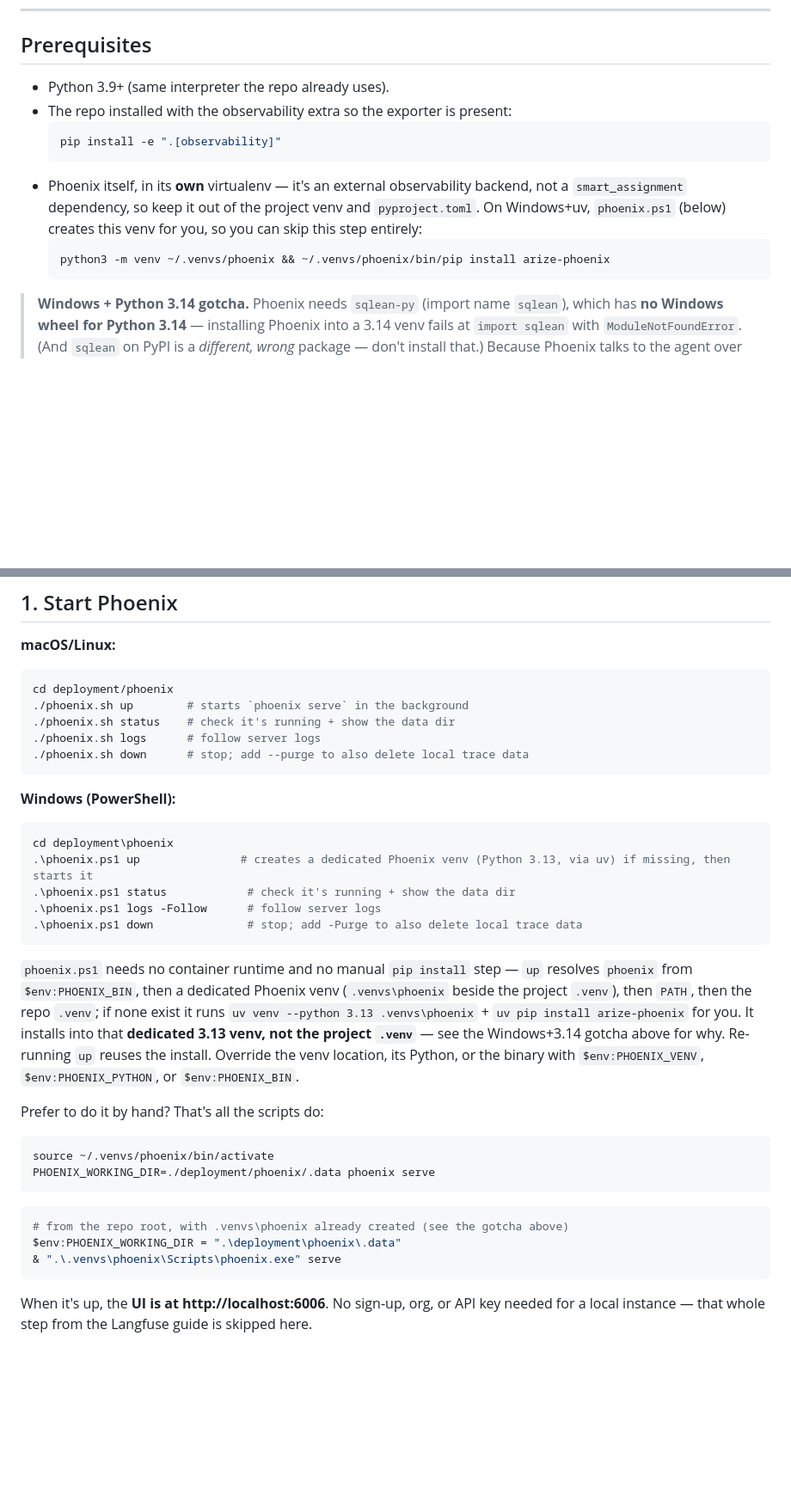
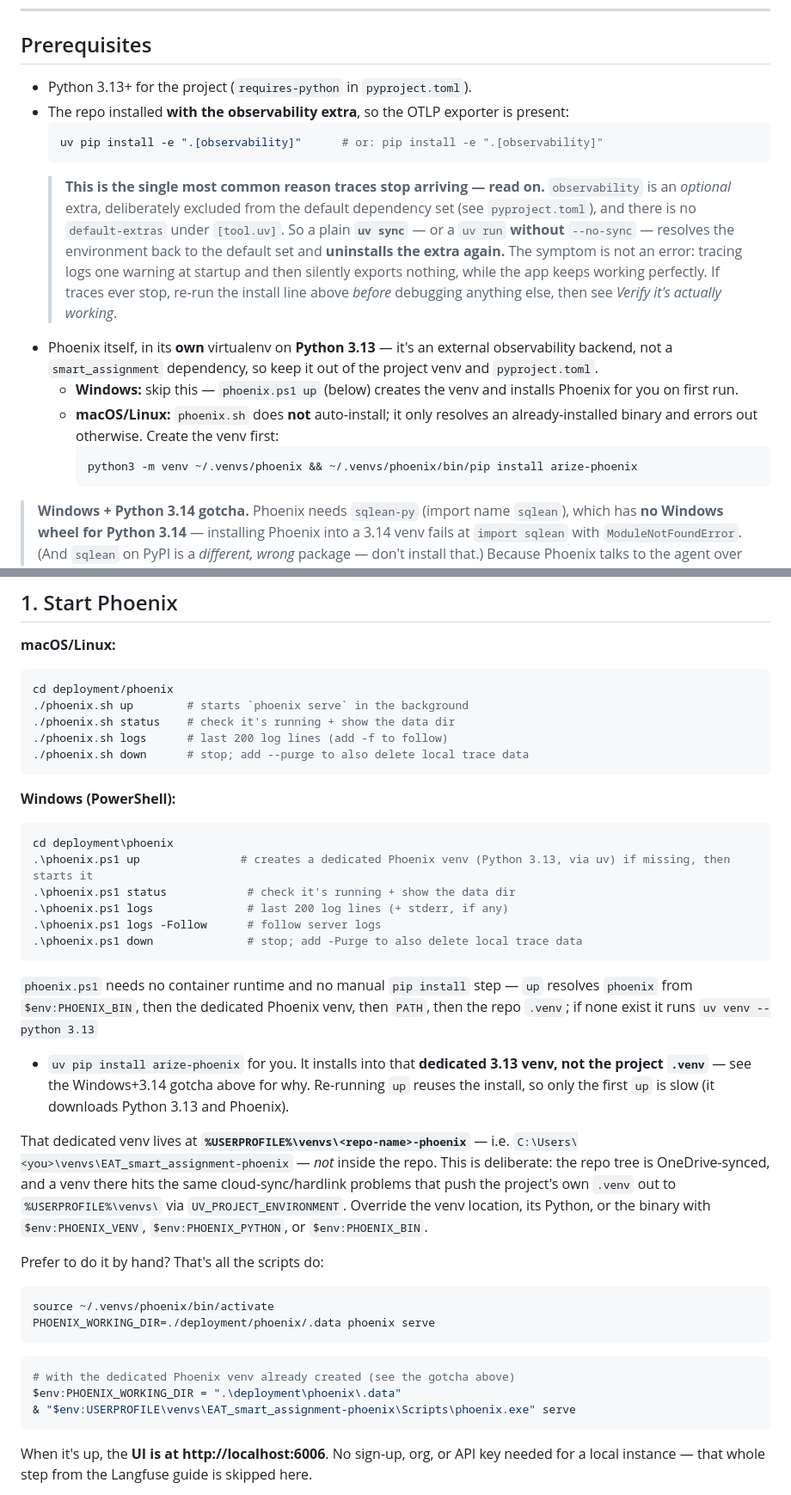
Before and after one commit to MuhammadVT/smart-assignment, a Markdown page: deployment/phoenix/README.md, 2 parts joined by grey strips. Shown at 86% size. GitHub-like rendering; blank space fills up the shorter version.

````diff
--- a/deployment/phoenix/README.md
+++ b/deployment/phoenix/README.md
@@ -60,18 +60,31 @@ same eval run at either, or swap later, with zero code changes.
 
 ## Prerequisites
 
-- Python 3.9+ (same interpreter the repo already uses).
-- The repo installed with the observability extra so the exporter is present:
+- Python 3.13+ for the project (`requires-python` in `pyproject.toml`).
+- The repo installed **with the observability extra**, so the OTLP exporter is
+  present:
   ```bash
-  pip install -e ".[observability]"
+  uv pip install -e ".[observability]"      # or: pip install -e ".[observability]"
   ```
-- Phoenix itself, in its **own** virtualenv — it's an external observability
-  backend, not a `smart_assignment` dependency, so keep it out of the project
-  venv and `pyproject.toml`. On Windows+uv, `phoenix.ps1` (below) creates this
-  venv for you, so you can skip this step entirely:
-  ```bash
-  python3 -m venv ~/.venvs/phoenix && ~/.venvs/phoenix/bin/pip install arize-phoenix
-  ```
+  > **This is the single most common reason traces stop arriving — read on.**
+  > `observability` is an *optional* extra, deliberately excluded from the
+  > default dependency set (see `pyproject.toml`), and there is no
+  > `default-extras` under `[tool.uv]`. So a plain **`uv sync`** — or a `uv run`
+  > **without** `--no-sync` — resolves the environment back to the default set
+  > and **uninstalls the extra again.** The symptom is not an error: tracing
+  > logs one warning at startup and then silently exports nothing, while the app
+  > keeps working perfectly. If traces ever stop, re-run the install line above
+  > *before* debugging anything else, then see *Verify it's actually working*.
+- Phoenix itself, in its **own** virtualenv on **Python 3.13** — it's an external
+  observability backend, not a `smart_assignment` dependency, so keep it out of
+  the project venv and `pyproject.toml`.
+  - **Windows:** skip this — `phoenix.ps1 up` (below) creates the venv and
+    installs Phoenix for you on first run.
+  - **macOS/Linux:** `phoenix.sh` does **not** auto-install; it only resolves an
+    already-installed binary and errors out otherwise. Create the venv first:
+    ```bash
+    python3 -m venv ~/.venvs/phoenix && ~/.venvs/phoenix/bin/pip install arize-phoenix
+    ```
 
 > **Windows + Python 3.14 gotcha.** Phoenix needs `sqlean-py` (import name
 > `sqlean`), which has **no Windows wheel for Python 3.14** — installing Phoenix
@@ -91,7 +104,7 @@ same eval run at either, or swap later, with zero code changes.
 cd deployment/phoenix
 ./phoenix.sh up        # starts `phoenix serve` in the background
 ./phoenix.sh status    # check it's running + show the data dir
-./phoenix.sh logs      # follow server logs
+./phoenix.sh logs      # last 200 log lines (add -f to follow)
 ./phoenix.sh down      # stop; add --purge to also delete local trace data
 ```
 
@@ -100,18 +113,25 @@ cd deployment/phoenix
 cd deployment\phoenix
 .\phoenix.ps1 up               # creates a dedicated Phoenix venv (Python 3.13, via uv) if missing, then starts it
 .\phoenix.ps1 status            # check it's running + show the data dir
+.\phoenix.ps1 logs              # last 200 log lines (+ stderr, if any)
 .\phoenix.ps1 logs -Follow      # follow server logs
 .\phoenix.ps1 down              # stop; add -Purge to also delete local trace data
 ```
 `phoenix.ps1` needs no container runtime and no manual `pip install` step —
-`up` resolves `phoenix` from `$env:PHOENIX_BIN`, then a dedicated Phoenix venv
-(`.venvs\phoenix` beside the project `.venv`), then `PATH`, then the repo
-`.venv`; if none exist it runs `uv venv --python 3.13 .venvs\phoenix` + `uv pip
-install arize-phoenix` for you. It installs into that **dedicated 3.13 venv, not
-the project `.venv`** — see
-the Windows+3.14 gotcha above for why. Re-running `up` reuses the install.
-Override the venv location, its Python, or the binary with `$env:PHOENIX_VENV`,
-`$env:PHOENIX_PYTHON`, or `$env:PHOENIX_BIN`.
+`up` resolves `phoenix` from `$env:PHOENIX_BIN`, then the dedicated Phoenix venv,
+then `PATH`, then the repo `.venv`; if none exist it runs `uv venv --python 3.13`
++ `uv pip install arize-phoenix` for you. It installs into that **dedicated 3.13
+venv, not the project `.venv`** — see the Windows+3.14 gotcha above for why.
+Re-running `up` reuses the install, so only the first `up` is slow (it downloads
+Python 3.13 and Phoenix).
+
+That dedicated venv lives at **`%USERPROFILE%\venvs\<repo-name>-phoenix`** —
+i.e. `C:\Users\<you>\venvs\EAT_smart_assignment-phoenix` — *not* inside the repo.
+This is deliberate: the repo tree is OneDrive-synced, and a venv there hits the
+same cloud-sync/hardlink problems that push the project's own `.venv` out to
+`%USERPROFILE%\venvs\` via `UV_PROJECT_ENVIRONMENT`. Override the venv location,
+its Python, or the binary with `$env:PHOENIX_VENV`, `$env:PHOENIX_PYTHON`, or
+`$env:PHOENIX_BIN`.
 
 Prefer to do it by hand? That's all the scripts do:
 
@@ -120,9 +140,9 @@ source ~/.venvs/phoenix/bin/activate
 PHOENIX_WORKING_DIR=./deployment/phoenix/.data phoenix serve
 ```
 ```powershell
-# from the repo root, with .venvs\phoenix already created (see the gotcha above)
+# with the dedicated Phoenix venv already created (see the gotcha above)
 $env:PHOENIX_WORKING_DIR = ".\deployment\phoenix\.data"
-& ".\.venvs\phoenix\Scripts\phoenix.exe" serve
+& "$env:USERPROFILE\venvs\EAT_smart_assignment-phoenix\Scripts\phoenix.exe" serve
 ```
 
 When it's up, the **UI is at http://localhost:6006**. No sign-up, org, or API
````
Also changed, not shown: other parts of deployment/phoenix/README.md (+56 -7 lines).
